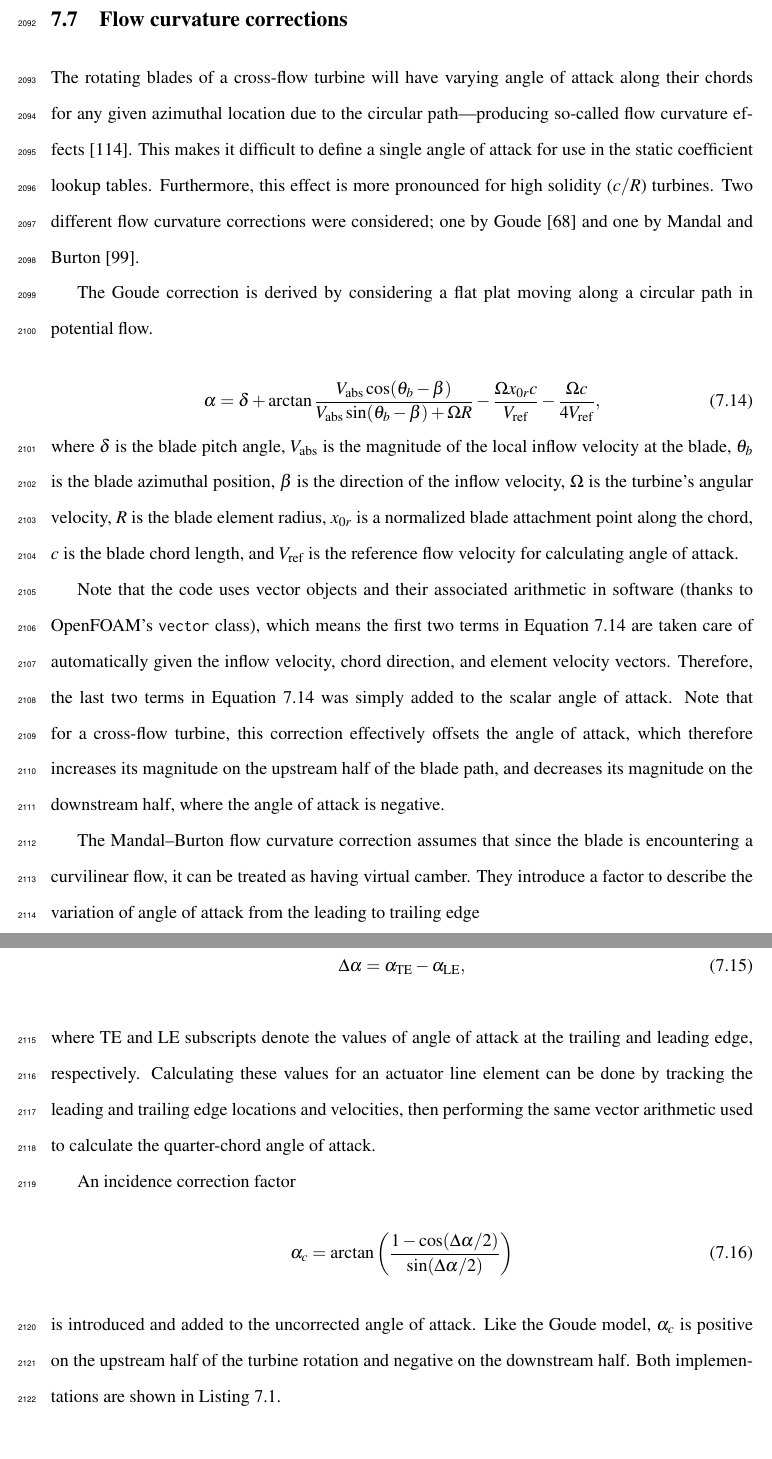
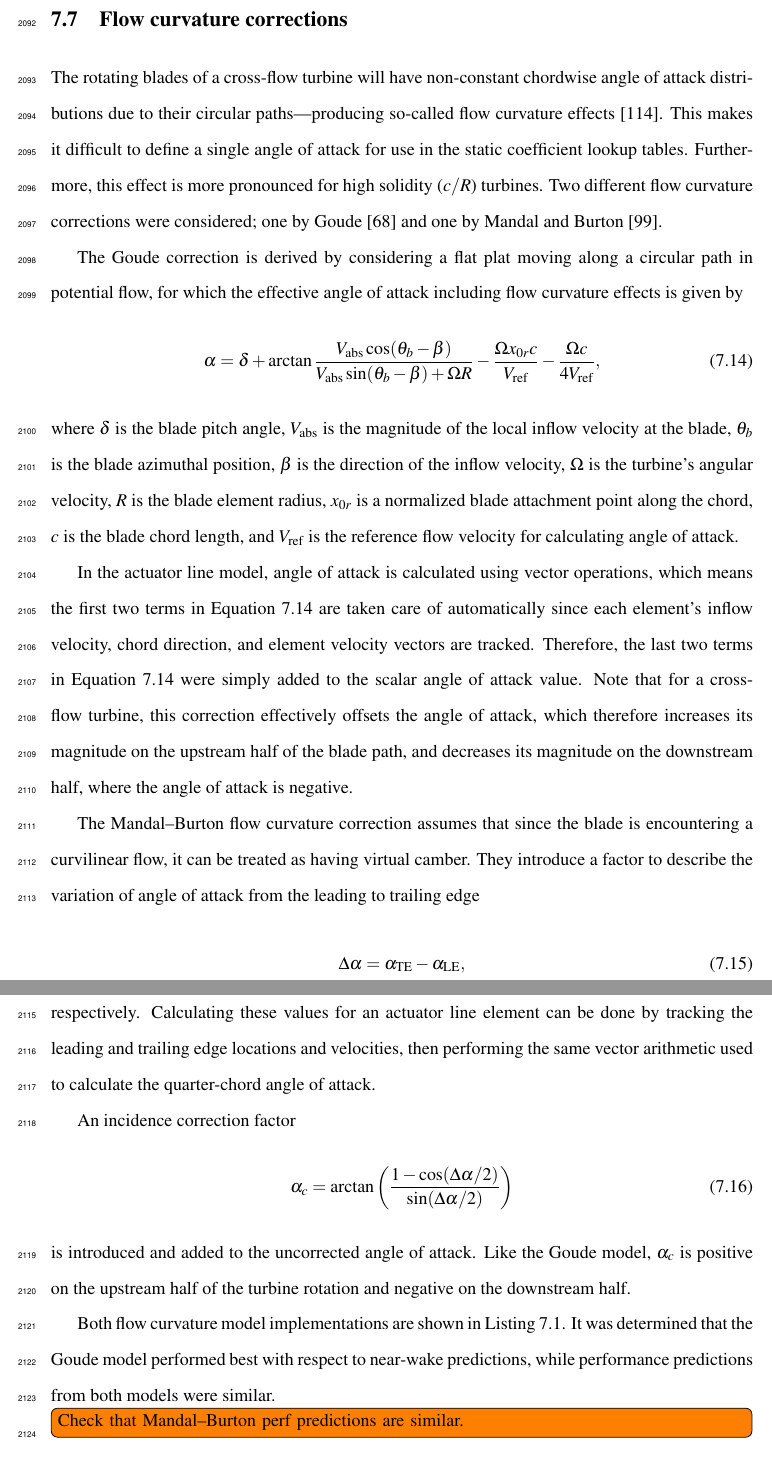
Before and after one commit to petebachant/PhD-thesis, a LaTeX thesis (thesis.tex, which reads chapters/ALM.tex): two parts of pages 103 and 104 of 138, joined at a grey line, cut so that both start at the same text, the shorter picture padded with empty space. Compiled offline with pdfLaTeX.

Commit message:
Clean up flow curvature section

```diff
--- a/chapters/ALM.tex
+++ b/chapters/ALM.tex
@@ -365,18 +365,17 @@ the dynamic stall model.
 
 \section{Flow curvature corrections}
 
-The rotating blades of a cross-flow turbine will have varying angle of attack
-along their chords for any given azimuthal location due to the circular
-path---producing so-called flow curvature effects~\cite{Migliore1980}. This
-makes it difficult to define a single angle of attack for use in the static
-coefficient lookup tables. Furthermore, this effect is more pronounced for high
-solidity ($c/R$) turbines. Two different flow curvature corrections were
-considered; one by Goude \cite{Goude2012} and one by Mandal and Burton
-\cite{Mandal1994}.
+The rotating blades of a cross-flow turbine will have non-constant chordwise
+angle of attack distributions due to their circular paths---producing so-called
+flow curvature effects~\cite{Migliore1980}. This makes it difficult to define a
+single angle of attack for use in the static coefficient lookup tables.
+Furthermore, this effect is more pronounced for high solidity ($c/R$) turbines.
+Two different flow curvature corrections were considered; one by Goude
+\cite{Goude2012} and one by Mandal and Burton \cite{Mandal1994}.
 
 The Goude correction is derived by considering a flat plat moving along a
-circular path in potential flow.
-
+circular path in potential flow, for which the effective angle of attack
+including flow curvature effects is given by
 \begin{equation}
     \alpha = \delta + \arctan \frac{V_\mathrm{abs} \cos(\theta_b -
         \beta)}{V_\mathrm{abs} \sin(\theta_b - \beta) + \Omega R} - \frac{\Omega
@@ -391,15 +390,15 @@ normalized blade attachment point along the chord, $c$ is the blade chord
 length, and $V_\mathrm{ref}$ is the reference flow velocity for calculating
 angle of attack.
 
-Note that the code uses vector objects and their associated arithmetic in
-software (thanks to OpenFOAM's \texttt{vector} class), which means the first two
-terms in Equation~\ref{eq:Goude-curvature} are taken care of automatically given
-the inflow velocity, chord direction, and element velocity vectors. Therefore,
-the last two terms in Equation~\ref{eq:Goude-curvature} was simply added to the
-scalar angle of attack. Note that for a cross-flow turbine, this correction
-effectively offsets the angle of attack, which therefore increases its magnitude
-on the upstream half of the blade path, and decreases its magnitude on the
-downstream half, where the angle of attack is negative.
+In the actuator line model, angle of attack is calculated using vector
+operations, which means the first two terms in Equation~\ref{eq:Goude-curvature}
+are taken care of automatically since each element's inflow velocity, chord
+direction, and element velocity vectors are tracked. Therefore, the last two
+terms in Equation~\ref{eq:Goude-curvature} were simply added to the scalar angle
+of attack value. Note that for a cross-flow turbine, this correction effectively
+offsets the angle of attack, which therefore increases its magnitude on the
+upstream half of the blade path, and decreases its magnitude on the downstream
+half, where the angle of attack is negative.
 
 The Mandal--Burton flow curvature correction assumes that since the blade is
 encountering a curvilinear flow, it can be treated as having virtual camber.
@@ -423,8 +422,13 @@ An incidence correction factor
 \end{equation}
 is introduced and added to the uncorrected angle of attack. Like the Goude
 model, $\alpha_c$ is positive on the upstream half of the turbine rotation and
-negative on the downstream half. Both implementations are shown in
-Listing~\ref{lst:flow-curvature}.
+negative on the downstream half.
+
+Both flow curvature model implementations are shown in
+Listing~\ref{lst:flow-curvature}. It was determined that the Goude model
+performed best with respect to near-wake predictions, while performance
+predictions from both models were similar. \todo[inline]{Check that
+    Mandal--Burton perf predictions are similar.}
 
 \begin{lstlisting}[float,caption=Flow curvature model implementation.,label=lst:flow-curvature]
     if (flowCurvatureModelName_ == "Goude")
```
